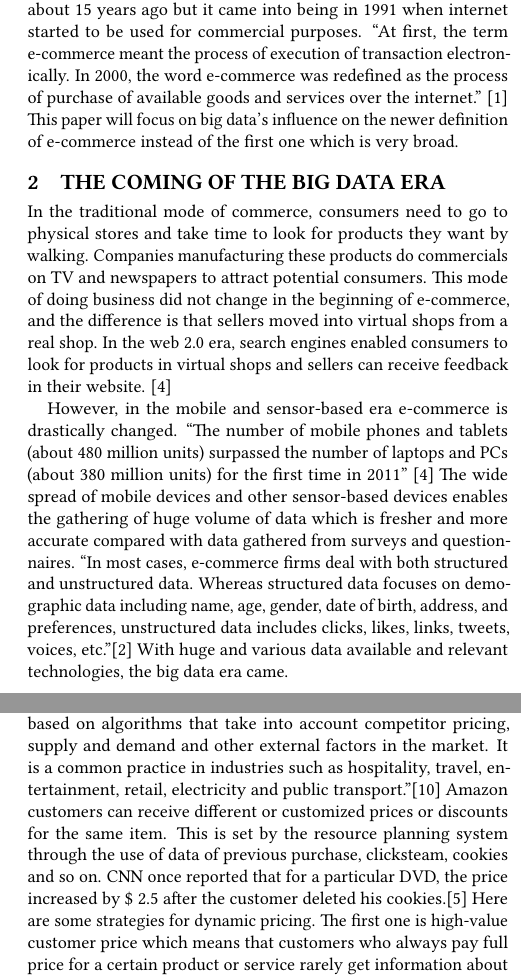
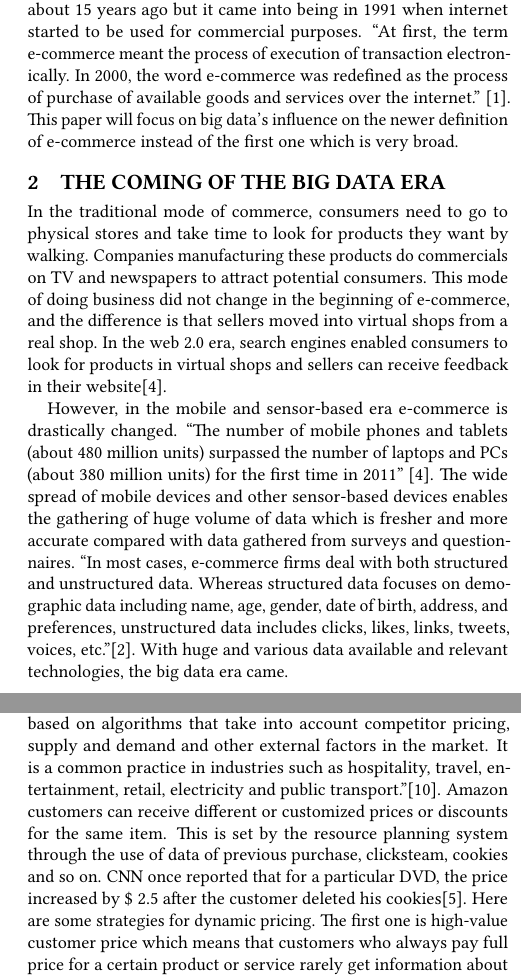
Before and after one commit to bigdata-i523/hid218, a LaTeX paper (paper1/report.tex): two parts of the columns of pages 1 and 2 of 2, joined at a grey line, cut so that both start at the same text. Compiled offline with pdfLaTeX.

Commit message:
Update report.tex

```diff
--- a/paper1/report.tex
+++ b/paper1/report.tex
@@ -41,10 +41,10 @@ Big data has become the buzz words in recent years and it exerts huge influence
 
 %here begins the body of the document
 \section{Introduction}
-People were used to get dressed well at weekends and drove or took public transportation to the centers of cities or towns to choose what they like in physical stores. However, this is never necessary with the rapid development of e-commerce driven by internet technologies and better logistics.  E-commerce became a buzz word about 15 years ago but it came into being in 1991 when internet started to be used for commercial purposes. ``At first, the term e-commerce meant the process of execution of transaction electronically. In 2000, the word e-commerce was redefined as the process of purchase of available goods and services over the internet.'' \cite{2008} This paper will focus on big data’s influence on the newer definition of e-commerce instead of the first one which is very broad.
+People were used to get dressed well at weekends and drove or took public transportation to the centers of cities or towns to choose what they like in physical stores. However, this is never necessary with the rapid development of e-commerce driven by internet technologies and better logistics.  E-commerce became a buzz word about 15 years ago but it came into being in 1991 when internet started to be used for commercial purposes. ``At first, the term e-commerce meant the process of execution of transaction electronically. In 2000, the word e-commerce was redefined as the process of purchase of available goods and services over the internet.'' \cite{2008}. This paper will focus on big data’s influence on the newer definition of e-commerce instead of the first one which is very broad.
 \section{The coming of the big data era}
-In the traditional mode of commerce, consumers need to go to physical stores and take time to look for products they want by walking. Companies manufacturing these products do commercials on TV and newspapers to attract potential consumers. This mode of doing business did not change in the beginning of e-commerce, and the difference is that sellers moved into virtual shops from a real shop. In the web 2.0 era, search engines enabled consumers to look for products in virtual shops and sellers can receive feedback in their website. \cite{Chen2012}
+In the traditional mode of commerce, consumers need to go to physical stores and take time to look for products they want by walking. Companies manufacturing these products do commercials on TV and newspapers to attract potential consumers. This mode of doing business did not change in the beginning of e-commerce, and the difference is that sellers moved into virtual shops from a real shop. In the web 2.0 era, search engines enabled consumers to look for products in virtual shops and sellers can receive feedback in their website\cite{Chen2012}.
 
-However, in the mobile and sensor-based era e-commerce is drastically changed. ``The number of mobile phones and tablets (about 480 million units) surpassed the number of laptops and PCs (about 380 million units) for the first time in 2011'' \cite{Chen2012} The wide spread of mobile devices and other sensor-based devices enables the gathering of huge volume of data which is fresher and more accurate compared with data gathered from surveys and questionnaires. ``In most cases, e-commerce firms deal with both structured and unstructured data. Whereas structured data focuses on demographic data including name, age, gender, date of birth, address, and preferences, unstructured data includes clicks, likes, links, tweets, voices, etc.''\cite{Akter2016} With huge and various data available and relevant technologies, the big data era came.
+However, in the mobile and sensor-based era e-commerce is drastically changed. ``The number of mobile phones and tablets (about 480 million units) surpassed the number of laptops and PCs (about 380 million units) for the first time in 2011'' \cite{Chen2012}. The wide spread of mobile devices and other sensor-based devices enables the gathering of huge volume of data which is fresher and more accurate compared with data gathered from surveys and questionnaires. ``In most cases, e-commerce firms deal with both structured and unstructured data. Whereas structured data focuses on demographic data including name, age, gender, date of birth, address, and preferences, unstructured data includes clicks, likes, links, tweets, voices, etc.''\cite{Akter2016}. With huge and various data available and relevant technologies, the big data era came.
 
 \section{Monitoring consumers' journey in online transaction}
@@ -58,6 +58,6 @@ Recommender systems or recommendation systems are also used by e-retailers to pr
 Let's take Amazon as an example. 35\% of Amazon's revenue can be attributed to its recommendation engine. Amazon has on-site recommendations. When users click ``your recommendations'' link, they will see the products that the system recommends to them. Another way to recommend products is through the ``frequently bought together''. For instance, when a user is searching for a laptop he or she wants to buy, he or she probably sees that a backpack which can hold the laptop is recommended. Some other ways of providing recommendations is ``your browsing history'', ``related to items you've viewed'' and personal emails.\cite{Krawiec2017}
 
 \section{Dynamic Pricing}
-When customers are shopping online, there is an electronic seller bargaining with you. This technology is called dynamic pricing. ``Some business set different prices for their products or services based on algorithms that take into account competitor pricing, supply and demand and other external factors in the market. It is a common practice in industries such as hospitality, travel, entertainment, retail, electricity and public transport.''\cite{Wikipedia2017}
-Amazon customers can receive different or customized prices or discounts for the same item. This is set by the resource planning system through the use of data of previous purchase, clicksteam, cookies and so on. CNN once reported that for a particular DVD, the price increased by \$ 2.5 after the customer deleted his cookies.\cite{Edosio2014}  Here are some strategies for dynamic pricing. The first one is high-value customer price which means that customers who always pay full price for a certain product or service rarely get information about promotion or discounts. Another strategies is based on demand and supply and the time. For example, a seller could price up the products like a coat in extreme weather because it is possibly very needed by people.\cite{Bertulli2017}
+When customers are shopping online, there is an electronic seller bargaining with you. This technology is called dynamic pricing. ``Some business set different prices for their products or services based on algorithms that take into account competitor pricing, supply and demand and other external factors in the market. It is a common practice in industries such as hospitality, travel, entertainment, retail, electricity and public transport.''\cite{Wikipedia2017}.
+Amazon customers can receive different or customized prices or discounts for the same item. This is set by the resource planning system through the use of data of previous purchase, clicksteam, cookies and so on. CNN once reported that for a particular DVD, the price increased by \$ 2.5 after the customer deleted his cookies\cite{Edosio2014}.  Here are some strategies for dynamic pricing. The first one is high-value customer price which means that customers who always pay full price for a certain product or service rarely get information about promotion or discounts. Another strategies is based on demand and supply and the time. For example, a seller could price up the products like a coat in extreme weather because it is possibly very needed by people\cite{Bertulli2017}.
 
```
Also changed, not shown: paper1/report.tex (8 more changed lines).
